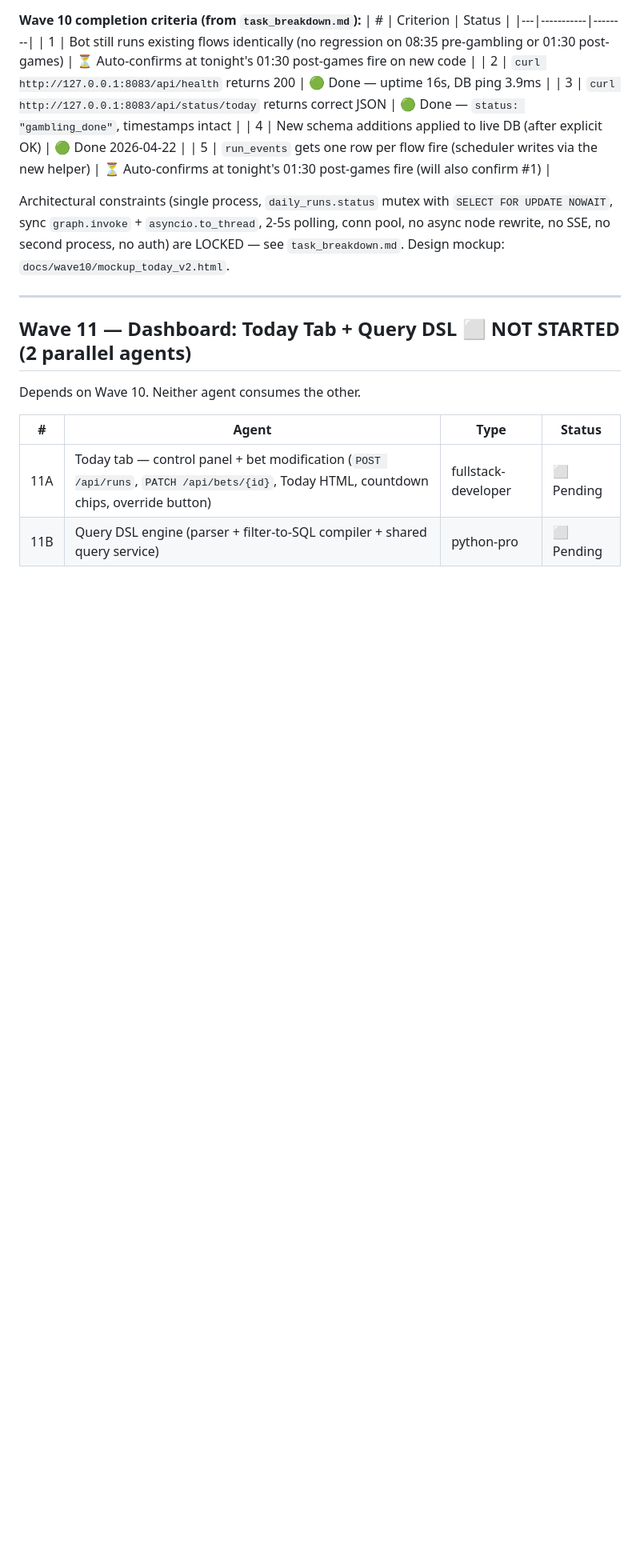
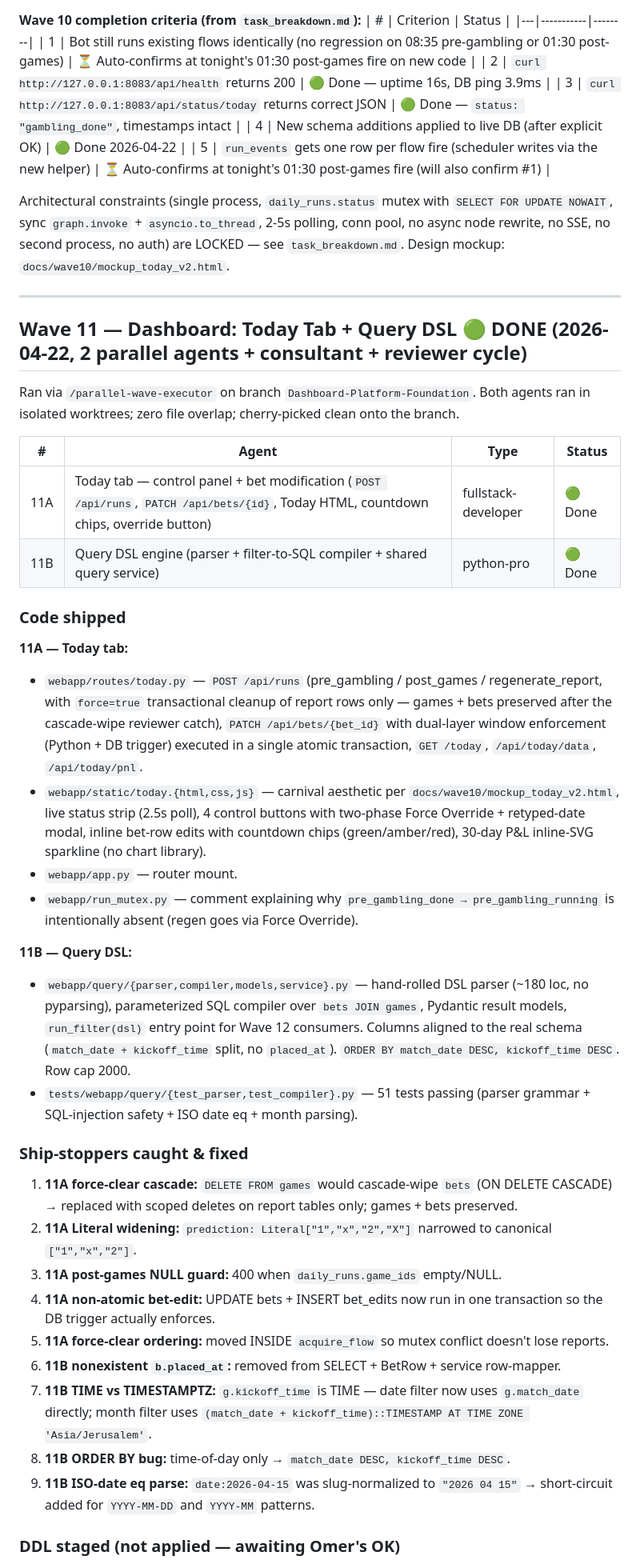
Before and after one commit to Omer-Pinto/SoccerSmartBet, a Markdown page: docs/system_revive/progress.md, the part around one of its changes. Shown at 80% size. Rendered like a GitHub page; blank space fills up the shorter version.

Commit message:
Wave 11: progress.md — mark Done; document agent cycle + ship-stoppers caught
Co-Authored-By: Claude Opus 4.7 (1M context) <noreply@anthropic.com>

```diff
--- a/docs/system_revive/progress.md
+++ b/docs/system_revive/progress.md
@@ -278,11 +278,38 @@ Architectural constraints (single process, `daily_runs.status` mutex with `SELEC
 
 ---
 
-## Wave 11 — Dashboard: Today Tab + Query DSL ⬜ NOT STARTED (2 parallel agents)
+## Wave 11 — Dashboard: Today Tab + Query DSL 🟢 DONE (2026-04-22, 2 parallel agents + consultant + reviewer cycle)
 
-Depends on Wave 10. Neither agent consumes the other.
+Ran via `/parallel-wave-executor` on branch `Dashboard-Platform-Foundation`. Both agents ran in isolated worktrees; zero file overlap; cherry-picked clean onto the branch.
 
 | # | Agent | Type | Status |
 |---|-------|------|--------|
-| 11A | Today tab — control panel + bet modification (`POST /api/runs`, `PATCH /api/bets/{id}`, Today HTML, countdown chips, override button) | fullstack-developer | ⬜ Pending |
-| 11B | Query DSL engine (parser + filter-to-SQL compiler + shared query service) | python-pro | ⬜ Pending |
+| 11A | Today tab — control panel + bet modification (`POST /api/runs`, `PATCH /api/bets/{id}`, Today HTML, countdown chips, override button) | fullstack-developer | 🟢 Done |
+| 11B | Query DSL engine (parser + filter-to-SQL compiler + shared query service) | python-pro | 🟢 Done |
+
+### Code shipped
+
+**11A — Today tab:**
+- `webapp/routes/today.py` — `POST /api/runs` (pre_gambling / post_games / regenerate_report, with `force=true` transactional cleanup of report rows only — games + bets preserved after the cascade-wipe reviewer catch), `PATCH /api/bets/{bet_id}` with dual-layer window enforcement (Python + DB trigger) executed in a single atomic transaction, `GET /today`, `/api/today/data`, `/api/today/pnl`.
+- `webapp/static/today.{html,css,js}` — carnival aesthetic per `docs/wave10/mockup_today_v2.html`, live status strip (2.5s poll), 4 control buttons with two-phase Force Override + retyped-date modal, inline bet-row edits with countdown chips (green/amber/red), 30-day P&L inline-SVG sparkline (no chart library).
+- `webapp/app.py` — router mount.
+- `webapp/run_mutex.py` — comment explaining why `pre_gambling_done → pre_gambling_running` is intentionally absent (regen goes via Force Override).
+
+**11B — Query DSL:**
+- `webapp/query/{parser,compiler,models,service}.py` — hand-rolled DSL parser (~180 loc, no pyparsing), parameterized SQL compiler over `bets JOIN games`, Pydantic result models, `run_filter(dsl)` entry point for Wave 12 consumers. Columns aligned to the real schema (`match_date + kickoff_time` split, no `placed_at`). `ORDER BY match_date DESC, kickoff_time DESC`. Row cap 2000.
+- `tests/webapp/query/{test_parser,test_compiler}.py` — 51 tests passing (parser grammar + SQL-injection safety + ISO date eq + month parsing).
+
+### Ship-stoppers caught & fixed
+
+1. **11A force-clear cascade:** `DELETE FROM games` would cascade-wipe `bets` (ON DELETE CASCADE) → replaced with scoped deletes on report tables only; games + bets preserved.
+2. **11A Literal widening:** `prediction: Literal["1","x","2","X"]` narrowed to canonical `["1","x","2"]`.
+3. **11A post-games NULL guard:** 400 when `daily_runs.game_ids` empty/NULL.
+4. **11A non-atomic bet-edit:** UPDATE bets + INSERT bet_edits now run in one transaction so the DB trigger actually enforces.
+5. **11A force-clear ordering:** moved INSIDE `acquire_flow` so mutex conflict doesn't lose reports.
+6. **11B nonexistent `b.placed_at`:** removed from SELECT + BetRow + service row-mapper.
+7. **11B TIME vs TIMESTAMPTZ:** `g.kickoff_time` is TIME — date filter now uses `g.match_date` directly; month filter uses `(match_date + kickoff_time)::TIMESTAMP AT TIME ZONE 'Asia/Jerusalem'`.
+8. **11B ORDER BY bug:** time-of-day only → `match_date DESC, kickoff_time DESC`.
+9. **11B ISO-date eq parse:** `date:2026-04-15` was slug-normalized to `"2026 04 15"` → short-circuit added for `YYYY-MM-DD` and `YYYY-MM` patterns.
+
+### DDL staged (not applied — awaiting Omer's OK)
+
```
Also changed, not shown: other parts of docs/system_revive/progress.md (+19 -4 lines).
